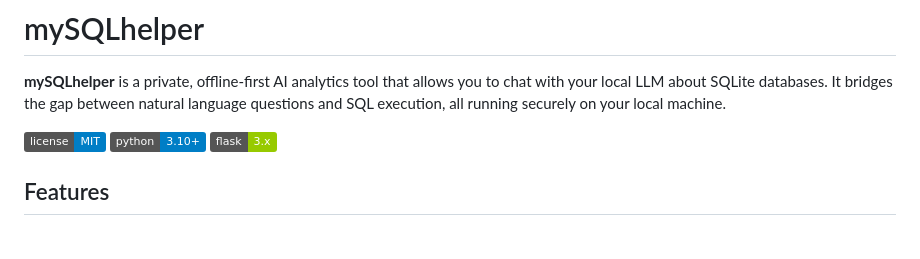
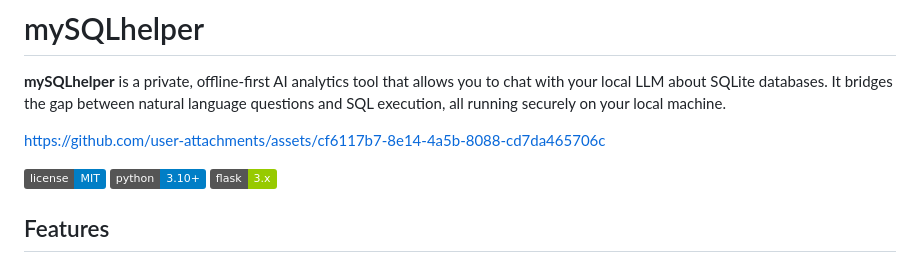
Before and after one commit to reisset/yourSQLfriend, a Markdown page: README.md, the part around the change. GitHub-like rendering; badges without logos; blank space fills up the shorter version.

Commit message:
Update README.md
added video showcase

```diff
--- a/README.md
+++ b/README.md
@@ -1,6 +1,11 @@
 # mySQLhelper
 
 **mySQLhelper** is a private, offline-first AI analytics tool that allows you to chat with your local LLM about SQLite databases. It bridges the gap between natural language questions and SQL execution, all running securely on your local machine.
+
+
+https://github.com/user-attachments/assets/cf6117b7-8e14-4a5b-8088-cd7da465706c
+
+
 
 ![License](https://img.shields.io/badge/license-MIT-blue.svg)
 ![Python](https://img.shields.io/badge/python-3.10%2B-blue)
```
